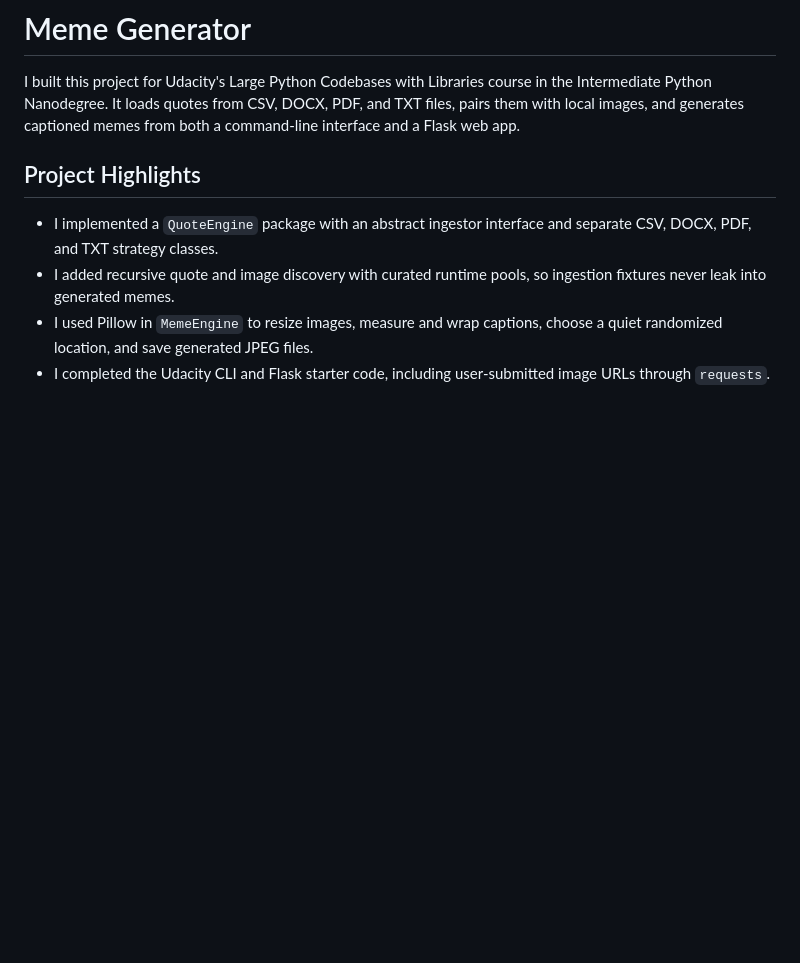
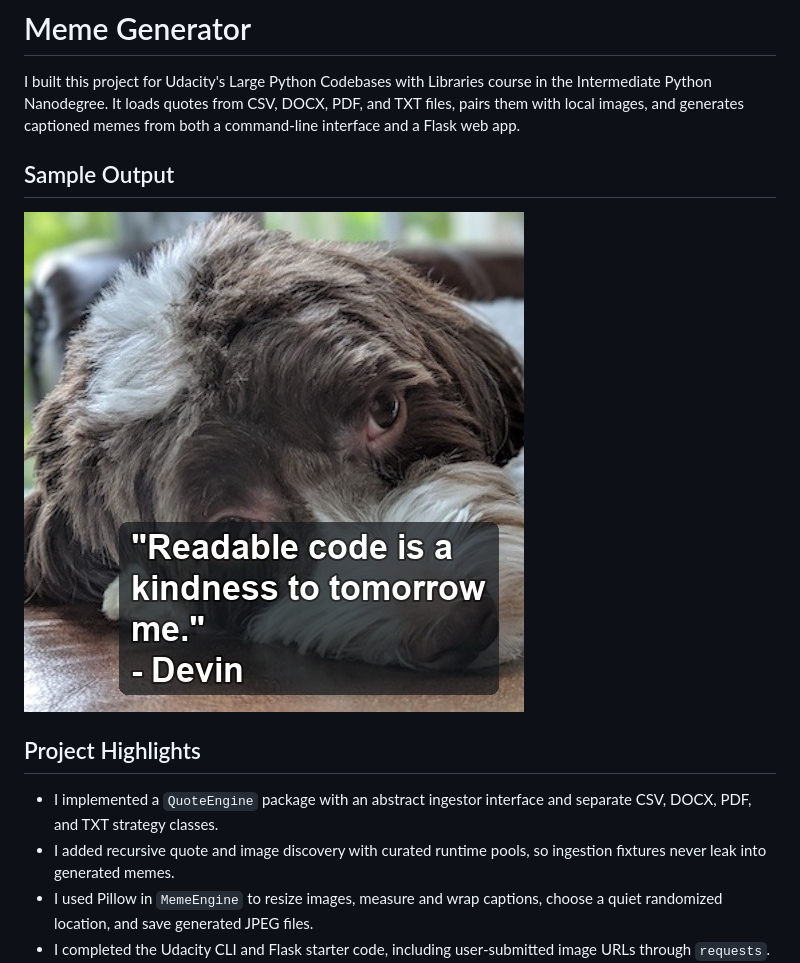
Before and after one commit to devin-thomas/udacity-meme-gen, a Markdown page: README.md, the part around the change. Rendered like a GitHub page; pictures changed too: docs/sample-meme.jpg (added); blank space fills up the shorter version.

Commit message:
Show generated meme sample

```diff
--- a/README.md
+++ b/README.md
@@ -4,6 +4,10 @@ I built this project for Udacity's Large Python Codebases with Libraries course
 in the Intermediate Python Nanodegree. It loads quotes from CSV, DOCX, PDF, and
 TXT files, pairs them with local images, and generates captioned memes from both
 a command-line interface and a Flask web app.
+
+## Sample Output
+
+![A generated dog meme with a readable caption](docs/sample-meme.jpg)
 
 ## Project Highlights
 
```
